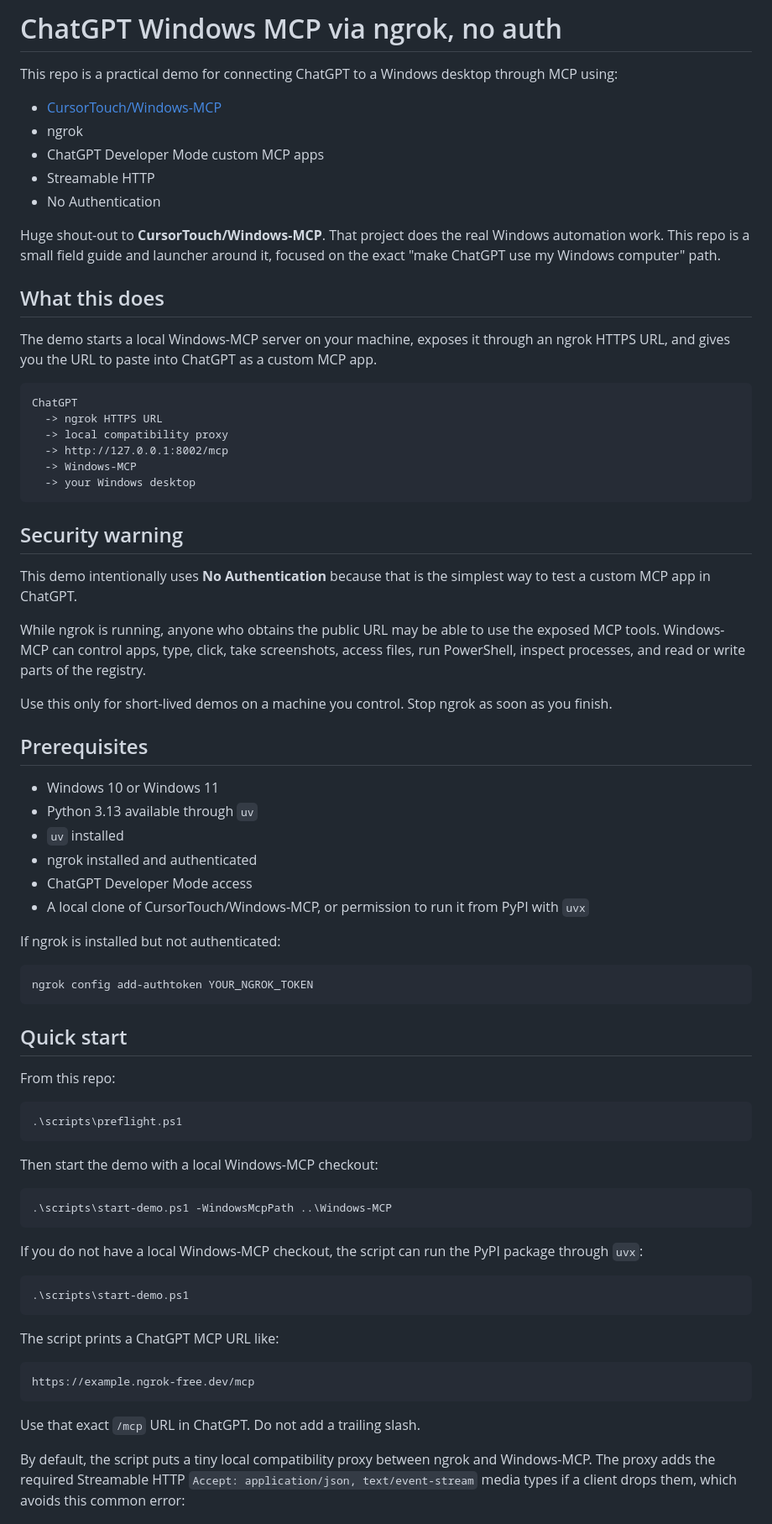
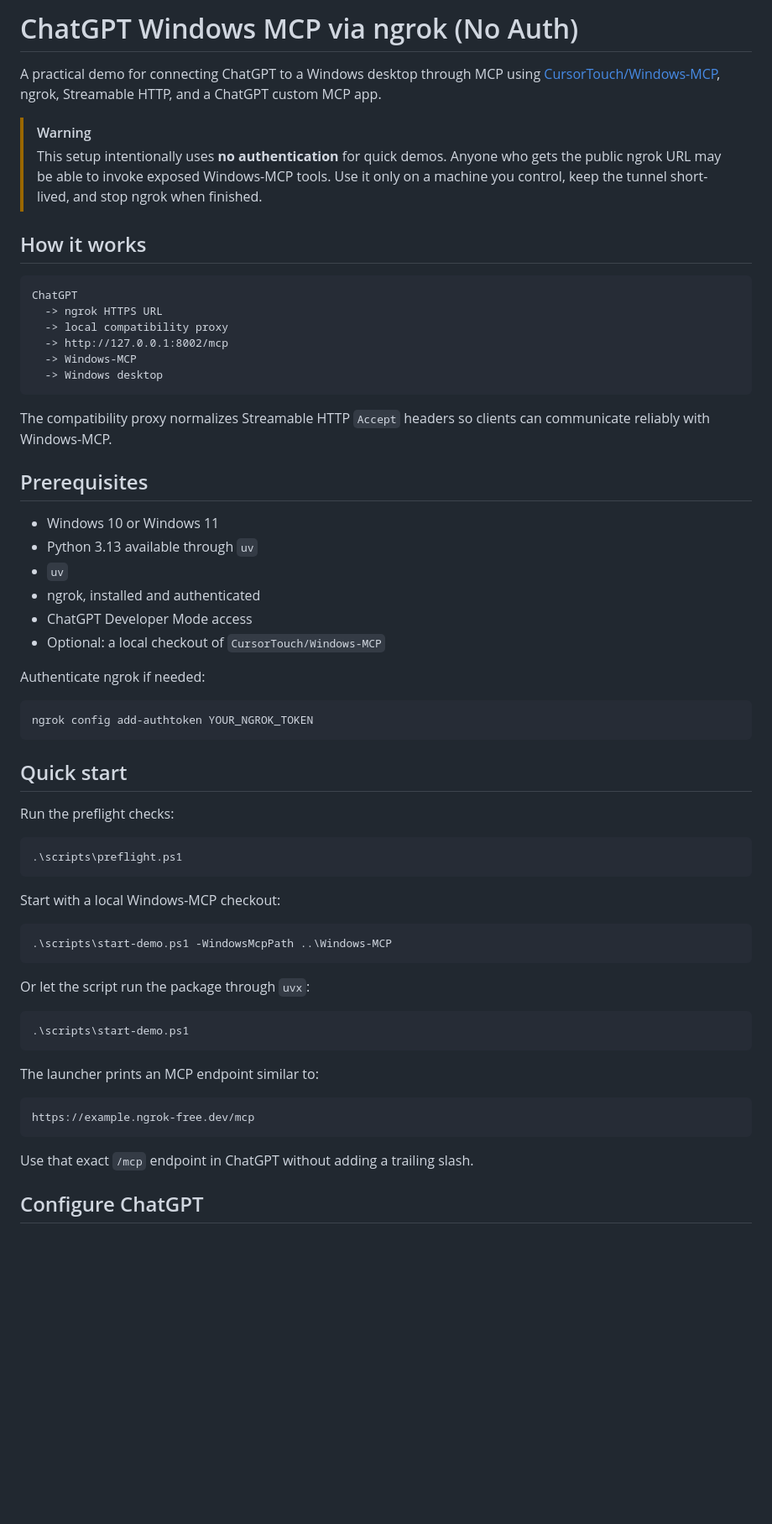
Before and after one commit to olter-tn/chatgpt-windows-mcp-ngrok-noauth, a Markdown page: README.md, the part around one of its changes. Shown at 84% size. Drawn GitHub-style; blank space fills up the shorter version.

````diff
--- a/README.md
+++ b/README.md
@@ -1,18 +1,11 @@
-# ChatGPT Windows MCP via ngrok, no auth
+# ChatGPT Windows MCP via ngrok (No Auth)
 
-This repo is a practical demo for connecting ChatGPT to a Windows desktop through MCP using:
+A practical demo for connecting ChatGPT to a Windows desktop through MCP using [CursorTouch/Windows-MCP](https://github.com/CursorTouch/Windows-MCP), ngrok, Streamable HTTP, and a ChatGPT custom MCP app.
 
-- [CursorTouch/Windows-MCP](https://github.com/CursorTouch/Windows-MCP)
-- ngrok
-- ChatGPT Developer Mode custom MCP apps
-- Streamable HTTP
-- No Authentication
+> [!WARNING]
+> This setup intentionally uses **no authentication** for quick demos. Anyone who gets the public ngrok URL may be able to invoke exposed Windows-MCP tools. Use it only on a machine you control, keep the tunnel short-lived, and stop ngrok when finished.
 
-Huge shout-out to **CursorTouch/Windows-MCP**. That project does the real Windows automation work. This repo is a small field guide and launcher around it, focused on the exact "make ChatGPT use my Windows computer" path.
-
-## What this does
-
-The demo starts a local Windows-MCP server on your machine, exposes it through an ngrok HTTPS URL, and gives you the URL to paste into ChatGPT as a custom MCP app.
+## How it works
 
 ```text
 ChatGPT
@@ -20,27 +13,21 @@ ChatGPT
   -> local compatibility proxy
   -> http://127.0.0.1:8002/mcp
   -> Windows-MCP
-  -> your Windows desktop
+  -> Windows desktop
 ```
 
-## Security warning
-
-This demo intentionally uses **No Authentication** because that is the simplest way to test a custom MCP app in ChatGPT.
-
-While ngrok is running, anyone who obtains the public URL may be able to use the exposed MCP tools. Windows-MCP can control apps, type, click, take screenshots, access files, run PowerShell, inspect processes, and read or write parts of the registry.
-
-Use this only for short-lived demos on a machine you control. Stop ngrok as soon as you finish.
+The compatibility proxy normalizes Streamable HTTP `Accept` headers so clients can communicate reliably with Windows-MCP.
 
 ## Prerequisites
 
 - Windows 10 or Windows 11
 - Python 3.13 available through `uv`
-- `uv` installed
-- ngrok installed and authenticated
+- `uv`
+- ngrok, installed and authenticated
 - ChatGPT Developer Mode access
-- A local clone of CursorTouch/Windows-MCP, or permission to run it from PyPI with `uvx`
+- Optional: a local checkout of `CursorTouch/Windows-MCP`
 
-If ngrok is installed but not authenticated:
+Authenticate ngrok if needed:
 
 ```powershell
 ngrok config add-authtoken YOUR_NGROK_TOKEN
@@ -48,31 +35,31 @@ ngrok config add-authtoken YOUR_NGROK_TOKEN
 
 ## Quick start
 
-From this repo:
+Run the preflight checks:
 
 ```powershell
 .\scripts\preflight.ps1
 ```
 
-Then start the demo with a local Windows-MCP checkout:
+Start with a local Windows-MCP checkout:
 
 ```powershell
 .\scripts\start-demo.ps1 -WindowsMcpPath ..\Windows-MCP
 ```
 
-If you do not have a local Windows-MCP checkout, the script can run the PyPI package through `uvx`:
+Or let the script run the package through `uvx`:
 
 ```powershell
 .\scripts\start-demo.ps1
 ```
 
-The script prints a ChatGPT MCP URL like:
+The launcher prints an MCP endpoint similar to:
 
 ```text
 https://example.ngrok-free.dev/mcp
 ```
 
-Use that exact `/mcp` URL in ChatGPT. Do not add a trailing slash.
+Use that exact `/mcp` endpoint in ChatGPT without adding a trailing slash.
 
-By default, the script puts a tiny local compatibility proxy between ngrok and Windows-MCP. The proxy adds the required Streamable HTTP `Accept: application/json, text/event-stream` media types if a client drops them, which avoids this common error:
+## Configure ChatGPT
 
````
Also changed, not shown: other parts of README.md (+35 -37 lines).
